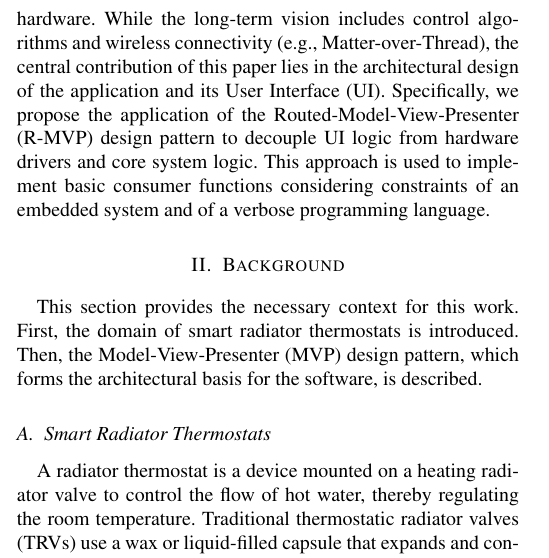
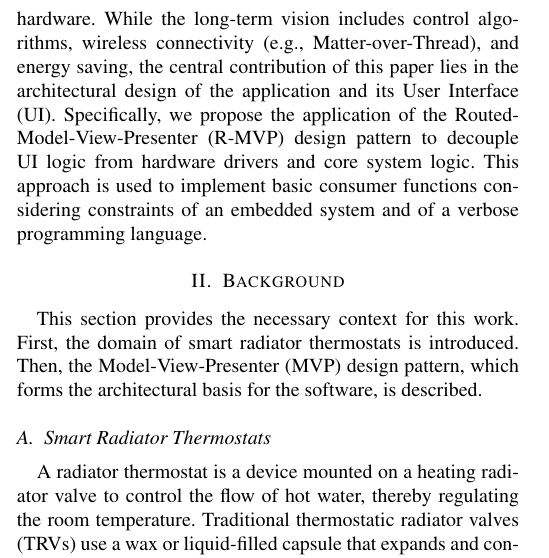
Before and after one commit to MiraTherm/miratherm-radiator-thermostat-documentation, a LaTeX paper (software/MP1-Paper - Radiator Thermostat Software/MP1-Paper - Radiator Thermostat Software.tex): part of one column of page 1 of 7, cut so that both start at the same text. Compiled offline with pdfLaTeX.

Commit message:
:memo: Mention energy saving as a future feature

```diff
--- a/software/MP1-Paper - Radiator Thermostat Software/MP1-Paper - Radiator Thermostat Software.tex
+++ b/software/MP1-Paper - Radiator Thermostat Software/MP1-Paper - Radiator Thermostat Software.tex
@@ -70,7 +70,7 @@ Heating private living spaces is one of the most significant sources of $CO_2$ e
 
 This paper presents the software development for a radiator thermostat prototype, realized as part of the interdisciplinary ``MiraTherm Radiator Thermostat'' project at Fulda University of Applied Sciences. The overarching project aims to create a complete device, encompassing mechanics, electronics, and control algorithms.
 
-The primary objective of this work is to establish a solid software foundation for the thermostat's microcontroller-based hardware. While the long-term vision includes control algorithms and wireless connectivity (e.g., Matter-over-Thread), the central contribution of this paper lies in the architectural design of the application and its User Interface (UI). Specifically, we propose the application of the Routed-Model-View-Presenter (R-MVP) design pattern to decouple UI logic from hardware drivers and core system logic. This approach is used to implement basic consumer functions considering constraints of an embedded system and of a verbose programming language.
+The primary objective of this work is to establish a solid software foundation for the thermostat's microcontroller-based hardware. While the long-term vision includes control algorithms, wireless connectivity (e.g., Matter-over-Thread), and energy saving, the central contribution of this paper lies in the architectural design of the application and its User Interface (UI). Specifically, we propose the application of the Routed-Model-View-Presenter (R-MVP) design pattern to decouple UI logic from hardware drivers and core system logic. This approach is used to implement basic consumer functions considering constraints of an embedded system and of a verbose programming language.
 
 \section{Background} % and Related Work
 \label{sec:Background}
```
Also changed, not shown: software/MP1-Paper - Radiator Thermostat Software/MP1-Paper - Radiator Thermostat Software.pdf, software/MP1-Paper - Radiator Thermostat Software/MP1-Paper - Radiator Thermostat Software.tex (2 more changed lines).
